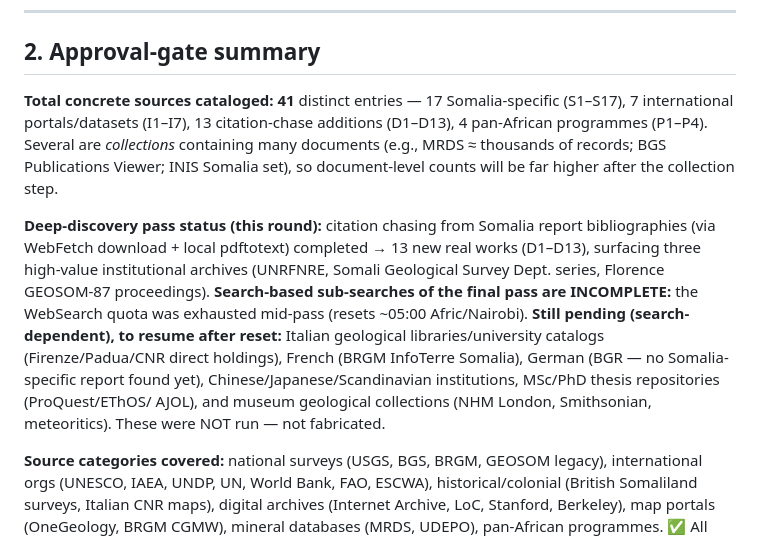
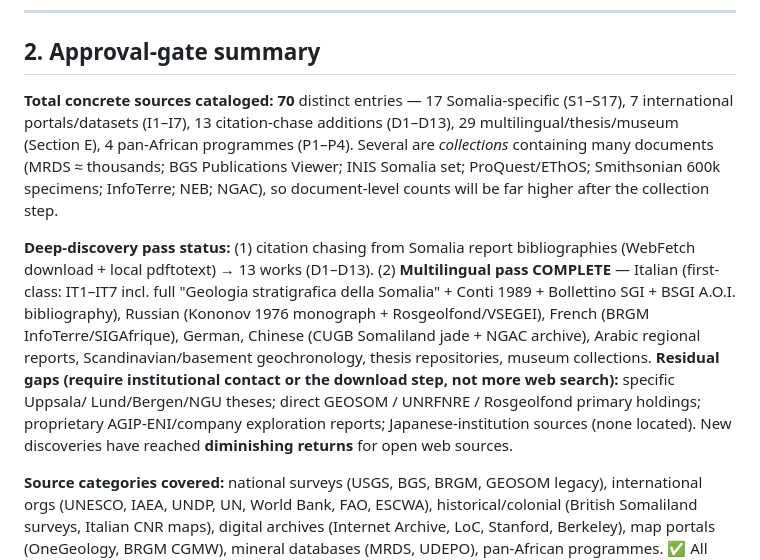
Before and after one commit to barbaarintasan-ship-it/GEMSCAN-AI, a Markdown page: docs/GEOCONTEXT_P2_CORPUS_MANIFEST.md, the part around one of its changes. Drawn GitHub-style.

```diff
--- a/docs/GEOCONTEXT_P2_CORPUS_MANIFEST.md
+++ b/docs/GEOCONTEXT_P2_CORPUS_MANIFEST.md
@@ -82,23 +118,24 @@ report series; Istituto Agronomico per l'Oltremare (Florence) GEOSOM-87 proceedi
 
 ## 2. Approval-gate summary
 
-**Total concrete sources cataloged:** **41** distinct entries — 17 Somalia-specific
+**Total concrete sources cataloged:** **70** distinct entries — 17 Somalia-specific
 (S1–S17), 7 international portals/datasets (I1–I7), 13 citation-chase additions (D1–D13),
-4 pan-African programmes (P1–P4). Several are *collections* containing many documents
-(e.g., MRDS ≈ thousands of records; BGS Publications Viewer; INIS Somalia set), so
+29 multilingual/thesis/museum (Section E), 4 pan-African programmes (P1–P4). Several are
+*collections* containing many documents (MRDS ≈ thousands; BGS Publications Viewer; INIS
+Somalia set; ProQuest/EThOS; Smithsonian 600k specimens; InfoTerre; NEB; NGAC), so
 document-level counts will be far higher after the collection step.
 
-**Deep-discovery pass status (this round):** citation chasing from Somalia report
-bibliographies (via WebFetch download + local pdftotext) completed → 13 new real works
-(D1–D13), surfacing three high-value institutional archives (UNRFNRE, Somali Geological
-Survey Dept. series, Florence GEOSOM-87 proceedings). **Search-based sub-searches of the
-final pass are INCOMPLETE:** the WebSearch quota was exhausted mid-pass (resets ~05:00
-Afric/Nairobi). **Still pending (search-dependent), to resume after reset:** Italian
-geological libraries/university catalogs (Firenze/Padua/CNR direct holdings), French
-(BRGM InfoTerre Somalia), German (BGR — no Somalia-specific report found yet),
-Chinese/Japanese/Scandinavian institutions, MSc/PhD thesis repositories (ProQuest/EThOS/
-AJOL), and museum geological collections (NHM London, Smithsonian, meteoritics). These
-were NOT run — not fabricated.
+**Deep-discovery pass status:** (1) citation chasing from Somalia report bibliographies
+(WebFetch download + local pdftotext) → 13 works (D1–D13). (2) **Multilingual pass
+COMPLETE** — Italian (first-class: IT1–IT7 incl. full "Geologia stratigrafica della
+Somalia" + Conti 1989 + Bollettino SGI + BSGI A.O.I. bibliography), Russian (Kononov 1976
+monograph + Rosgeolfond/VSEGEI), French (BRGM InfoTerre/SIGAfrique), German, Chinese
+(CUGB Somaliland jade + NGAC archive), Arabic regional reports, Scandinavian/basement
+geochronology, thesis repositories, museum collections. **Residual gaps (require
+institutional contact or the download step, not more web search):** specific Uppsala/
+Lund/Bergen/NGU theses; direct GEOSOM / UNRFNRE / Rosgeolfond primary holdings;
+proprietary AGIP-ENI/company exploration reports; Japanese-institution sources (none
+located). New discoveries have reached **diminishing returns** for open web sources.
 
 **Source categories covered:** national surveys (USGS, BGS, BRGM, GEOSOM legacy),
 international orgs (UNESCO, IAEA, UNDP, UN, World Bank, FAO, ESCWA), historical/colonial
```
Also changed, not shown: other parts of docs/GEOCONTEXT_P2_CORPUS_MANIFEST.md (+36 -0 lines).
